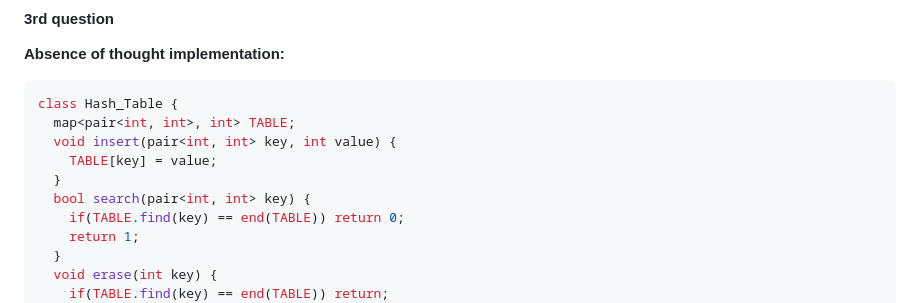
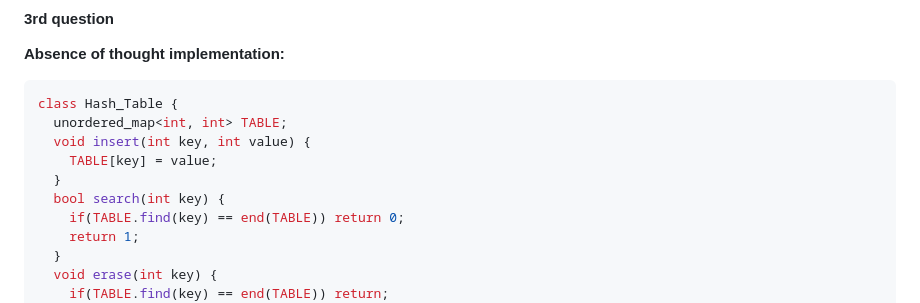
Before and after one commit to ricaxov/xov, a Markdown page: stuff/Hash.md, the part around the change. Rendered like a GitHub page.

Commit message:
did something

````diff
--- a/stuff/Hash.md
+++ b/stuff/Hash.md
@@ -142,11 +142,11 @@ We will delete both the "Elder Wand" and "Manoel's Wand", but not "Ricardo's Wan
 **Absence of thought implementation:**
 ```c++
 class Hash_Table {
-  map<pair<int, int>, int> TABLE;
-  void insert(pair<int, int> key, int value) {
+  unordered_map<int, int> TABLE;
+  void insert(int key, int value) {
     TABLE[key] = value;
   }
-  bool search(pair<int, int> key) {
+  bool search(int key) {
     if(TABLE.find(key) == end(TABLE)) return 0;
     return 1;
   }
````
